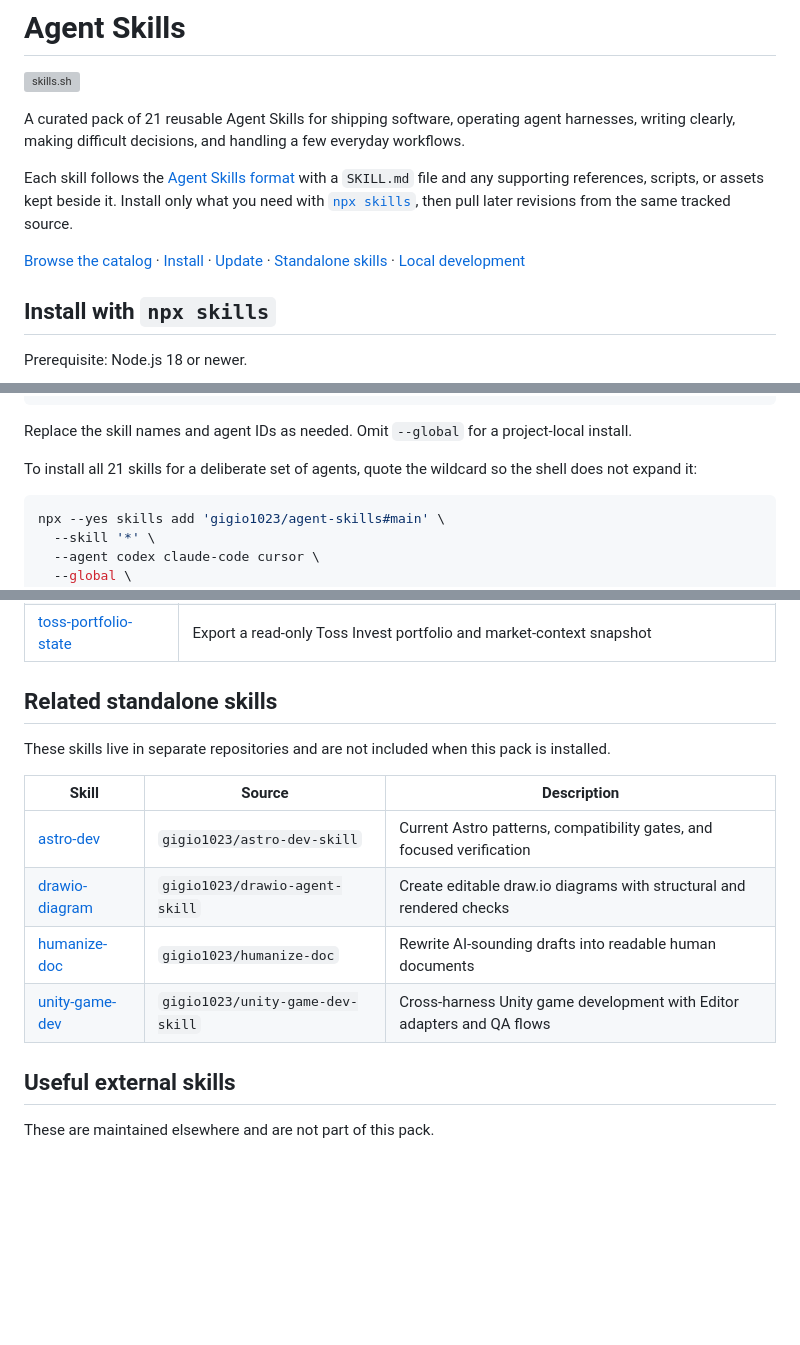
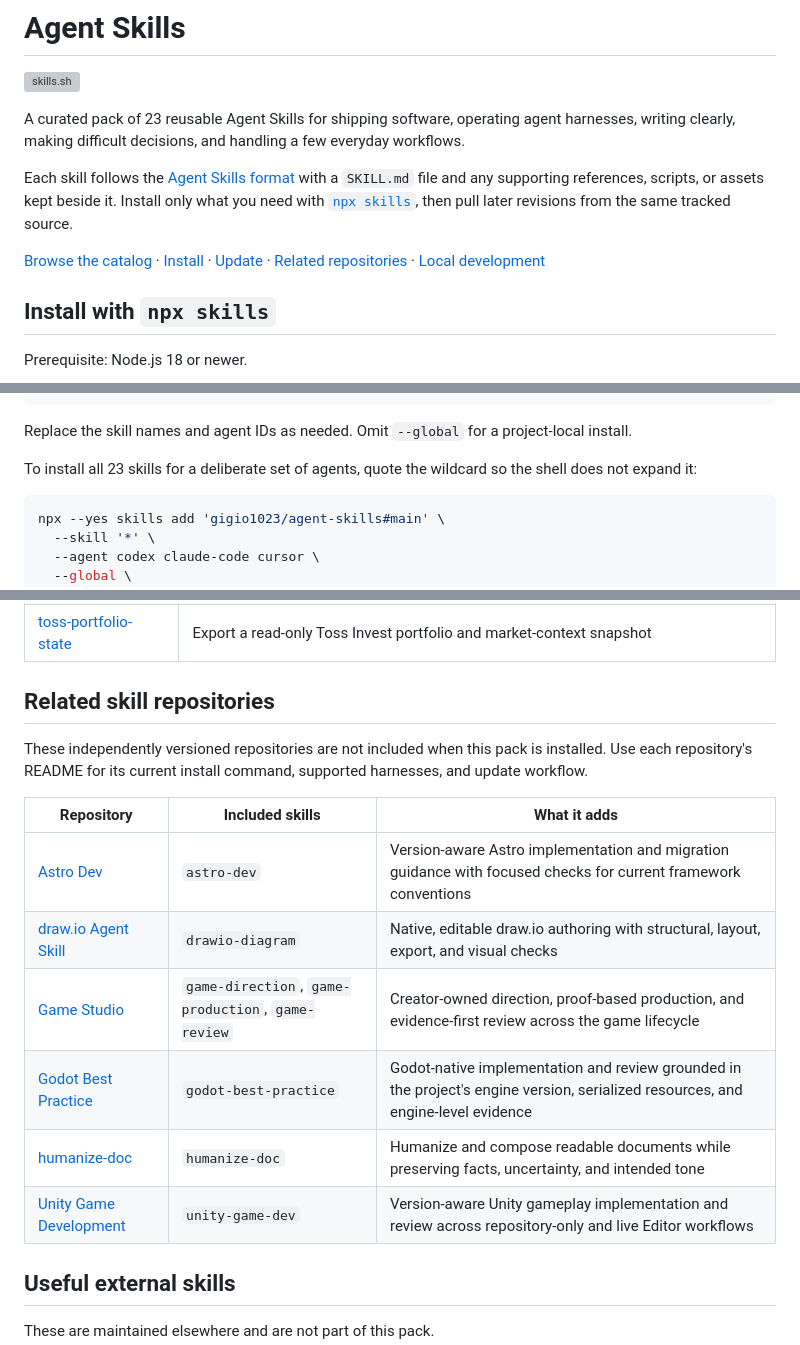
Before and after one commit to gigio1023/agent-skills, a Markdown page: README.md, 3 parts joined by grey strips. Rendered like a GitHub page; blank space fills up the shorter version; grey boxes are pictures that could not be loaded.

Commit message:
docs: refresh related skill catalog (#26)

````diff
--- a/README.md
+++ b/README.md
@@ -2,7 +2,7 @@
 
 [![skills.sh](https://skills.sh/b/gigio1023/agent-skills)](https://skills.sh/gigio1023/agent-skills)
 
-A curated pack of 21 reusable Agent Skills for shipping software, operating
+A curated pack of 23 reusable Agent Skills for shipping software, operating
 agent harnesses, writing clearly, making difficult decisions, and handling a
 few everyday workflows.
 
@@ -12,7 +12,7 @@ it. Install only what you need with [`npx skills`](https://github.com/vercel-lab
 then pull later revisions from the same tracked source.
 
 [Browse the catalog](#skill-catalog) · [Install](#install-with-npx-skills) ·
-[Update](#keep-skills-up-to-date) · [Standalone skills](#related-standalone-skills) ·
+[Update](#keep-skills-up-to-date) · [Related repositories](#related-skill-repositories) ·
 [Local development](#local-development)
 
 ## Install with `npx skills`
@@ -38,7 +38,7 @@ npx --yes skills add 'gigio1023/agent-skills#main' \
 Replace the skill names and agent IDs as needed. Omit `--global` for a
 project-local install.
 
-To install all 21 skills for a deliberate set of agents, quote the wildcard so
+To install all 23 skills for a deliberate set of agents, quote the wildcard so
 the shell does not expand it:
 
 ```bash
@@ -163,17 +163,20 @@ existing `npx skills` lock entries can continue to update in place.
 | [pdf-page-count](skills/productivity/pdf-page-count/) | Count PDF pages and enforce exact, minimum, or maximum page limits |
 | [toss-portfolio-state](skills/development/toss-portfolio-state/) | Export a read-only Toss Invest portfolio and market-context snapshot |
 
-## Related standalone skills
+## Related skill repositories
 
-These skills live in separate repositories and are not included when this pack
-is installed.
+These independently versioned repositories are not included when this pack is
+installed. Use each repository's README for its current install command,
+supported harnesses, and update workflow.
 
-| Skill | Source | Description |
+| Repository | Included skills | What it adds |
 | --- | --- | --- |
-| [astro-dev](https://github.com/gigio1023/astro-dev-skill) | `gigio1023/astro-dev-skill` | Current Astro patterns, compatibility gates, and focused verification |
-| [drawio-diagram](https://github.com/gigio1023/drawio-agent-skill) | `gigio1023/drawio-agent-skill` | Create editable draw.io diagrams with structural and rendered checks |
-| [humanize-doc](https://github.com/gigio1023/humanize-doc) | `gigio1023/humanize-doc` | Rewrite AI-sounding drafts into readable human documents |
-| [unity-game-dev](https://github.com/gigio1023/unity-game-dev-skill) | `gigio1023/unity-game-dev-skill` | Cross-harness Unity game development with Editor adapters and QA flows |
+| [Astro Dev](https://github.com/gigio1023/astro-dev-skill) | `astro-dev` | Version-aware Astro implementation and migration guidance with focused checks for current framework conventions |
+| [draw.io Agent Skill](https://github.com/gigio1023/drawio-agent-skill) | `drawio-diagram` | Native, editable draw.io authoring with structural, layout, export, and visual checks |
+| [Game Studio](https://github.com/gigio1023/game-studio) | `game-direction`, `game-production`, `game-review` | Creator-owned direction, proof-based production, and evidence-first review across the game lifecycle |
+| [Godot Best Practice](https://github.com/gigio1023/godot-best-practice) | `godot-best-practice` | Godot-native implementation and review grounded in the project's engine version, serialized resources, and engine-level evidence |
+| [humanize-doc](https://github.com/gigio1023/humanize-doc) | `humanize-doc` | Humanize and compose readable documents while preserving facts, uncertainty, and intended tone |
+| [Unity Game Development](https://github.com/gigio1023/unity-game-dev-skill) | `unity-game-dev` | Version-aware Unity gameplay implementation and review across repository-only and live Editor workflows |
 
 ## Useful external skills
 
````
Also changed, not shown: other parts of README.md (+1 -1 lines).
